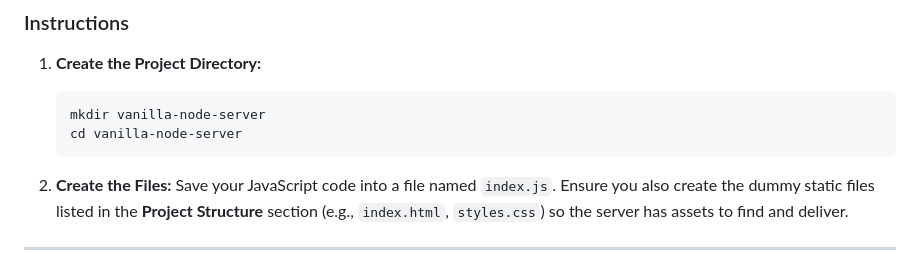
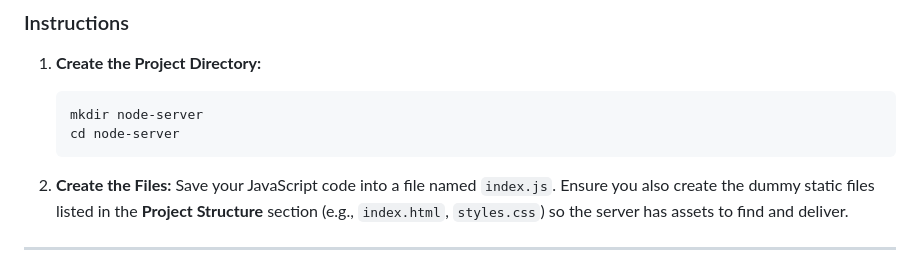
Before and after one commit to saikatbala21/Londri-services-with-nodejs, a Markdown page: README.md, the part around the change. Rendered like a GitHub page.

Commit message:
Update project directory instructions in README

````diff
--- a/README.md
+++ b/README.md
@@ -44,8 +44,8 @@ node -v
 
 1. **Create the Project Directory:**
    ```bash
-   mkdir vanilla-node-server
-   cd vanilla-node-server
+   mkdir node-server
+   cd node-server
    ```
 
 2. **Create the Files:**
````
